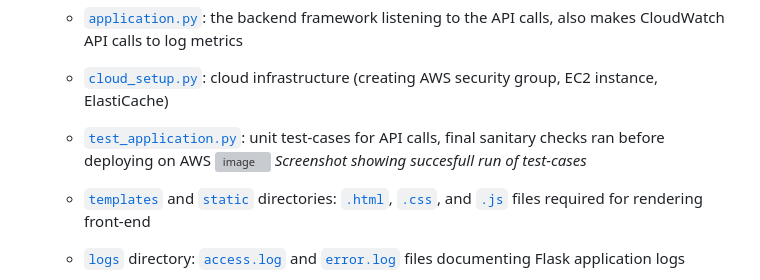
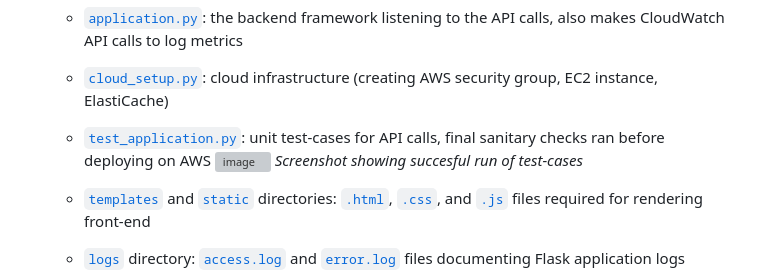
Before and after one commit to guptanirman11/click_counter, a Markdown page: README.md, the part around the change. Drawn GitHub-style; grey boxes are pictures that could not be loaded.

```diff
--- a/README.md
+++ b/README.md
@@ -16,7 +16,8 @@ The following are the key elements of this project (and repository):
       * [`cloud_setup.py`](https://github.com/guptanirman11/click_counter/blob/main/app/cloud_setup.py): cloud infrastructure (creating AWS security group, EC2 instance, ElastiCache)
       * [`test_application.py`](https://github.com/guptanirman11/click_counter/blob/main/app/test_application.py): unit test-cases for API calls, final sanitary checks ran before deploying on AWS
        ![image](https://github.com/guptanirman11/click_counter/assets/114794173/c49f3f17-344c-433f-a142-52dfec57fbfc)
-       *Screenshot showing succesfull run of test-cases*
+       *Screenshot showing succesful run of test-cases*
+
 
       * [`templates`](https://github.com/guptanirman11/click_counter/tree/main/app/templates) and [`static`](https://github.com/guptanirman11/click_counter/tree/main/app/static) directories: [`.html`](https://github.com/guptanirman11/click_counter/blob/main/app/templates/index.html), [`.css`](https://github.com/guptanirman11/click_counter/blob/main/app/static/styles.css), and [`.js`](https://github.com/guptanirman11/click_counter/blob/main/app/static/script.js) files required for rendering front-end
       * [`logs`](https://github.com/guptanirman11/click_counter/tree/main/app/logs) directory: [`access.log`](https://github.com/guptanirman11/click_counter/blob/main/app/logs/access.log) and [`error.log`](https://github.com/guptanirman11/click_counter/blob/main/app/logs/error.log) files documenting Flask application logs
```
